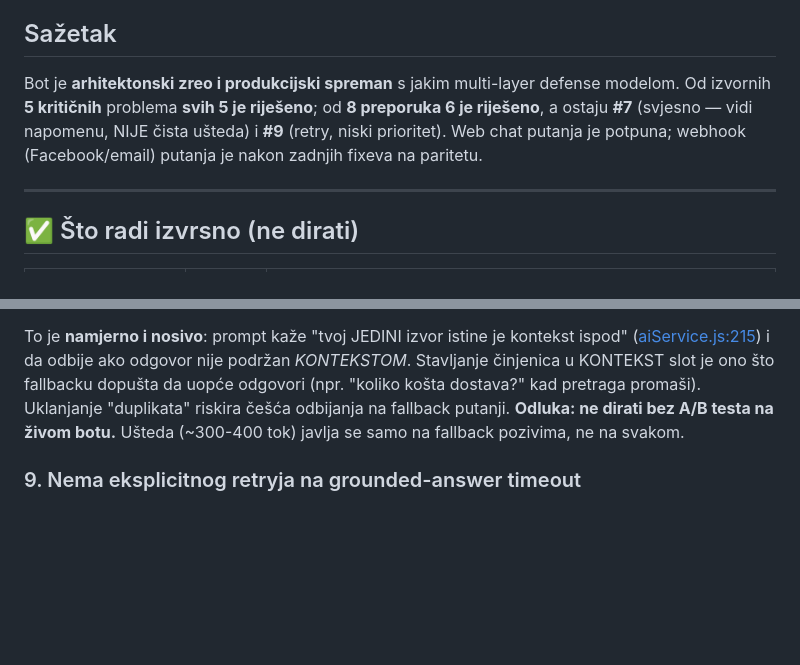
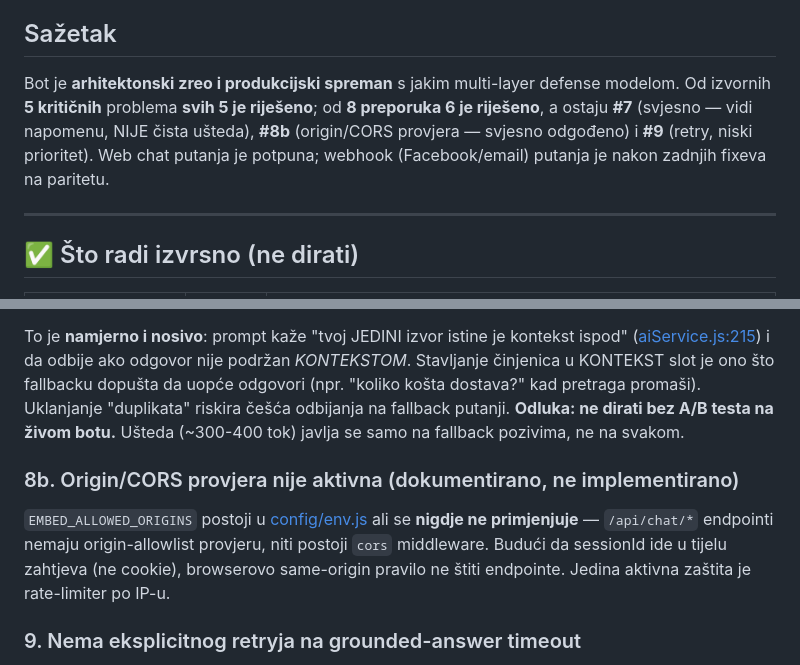
Before and after one commit to Hypevolve/libar-zendesk-bot-v2, a Markdown page: docs/production-readiness.md, 2 parts joined by grey strips. GitHub-like rendering; blank space fills up the shorter version.

```diff
--- a/docs/production-readiness.md
+++ b/docs/production-readiness.md
@@ -4,7 +4,7 @@
 
 ## Sažetak
 
-Bot je **arhitektonski zreo i produkcijski spreman** s jakim multi-layer defense modelom. Od izvornih **5 kritičnih** problema **svih 5 je riješeno**; od **8 preporuka 6 je riješeno**, a ostaju **#7** (svjesno — vidi napomenu, NIJE čista ušteda) i **#9** (retry, niski prioritet). Web chat putanja je potpuna; webhook (Facebook/email) putanja je nakon zadnjih fixeva na paritetu.
+Bot je **arhitektonski zreo i produkcijski spreman** s jakim multi-layer defense modelom. Od izvornih **5 kritičnih** problema **svih 5 je riješeno**; od **8 preporuka 6 je riješeno**, a ostaju **#7** (svjesno — vidi napomenu, NIJE čista ušteda), **#8b** (origin/CORS provjera — svjesno odgođeno) i **#9** (retry, niski prioritet). Web chat putanja je potpuna; webhook (Facebook/email) putanja je nakon zadnjih fixeva na paritetu.
 
 ---
 
@@ -60,6 +60,11 @@ Prvotna analiza tvrdila je da je ovo "samo trošak". Detaljnija provjera pokazuj
 
 To je **namjerno i nosivo**: prompt kaže "tvoj JEDINI izvor istine je kontekst ispod" ([aiService.js:215](../services/aiService.js#L215)) i da odbije ako odgovor nije podržan *KONTEKSTOM*. Stavljanje činjenica u KONTEKST slot je ono što fallbacku dopušta da uopće odgovori (npr. "koliko košta dostava?" kad pretraga promaši). Uklanjanje "duplikata" riskira češća odbijanja na fallback putanji. **Odluka: ne dirati bez A/B testa na živom botu.** Ušteda (~300-400 tok) javlja se samo na fallback pozivima, ne na svakom.
 
+### 8b. Origin/CORS provjera nije aktivna (dokumentirano, ne implementirano)
+
+`EMBED_ALLOWED_ORIGINS` postoji u [config/env.js](../config/env.js) ali se **nigdje ne primjenjuje** — `/api/chat/*` endpointi nemaju origin-allowlist provjeru, niti postoji `cors` middleware. Budući da sessionId ide u tijelu zahtjeva (ne cookie), browserovo same-origin pravilo ne štiti endpointe. Jedina aktivna zaštita je rate-limiter po IP-u.
+
+
 ### 9. Nema eksplicitnog retryja na grounded-answer timeout
 
 `runWithModelFallback` podržava per-model retry preko `maxAttemptsPerModel`, ali `generateGroundedAnswer` koristi default (1, bez retryja). `generateReply` koristi 2. Na timeout se prelazi na sljedeći model — graceful, ali bez kratkog retryja na istom modelu. **Niski prioritet, ostaje odgođeno.**
```
Also changed, not shown: README.md (+6 -2 lines), docs/developer.md (+1 -1 lines).
